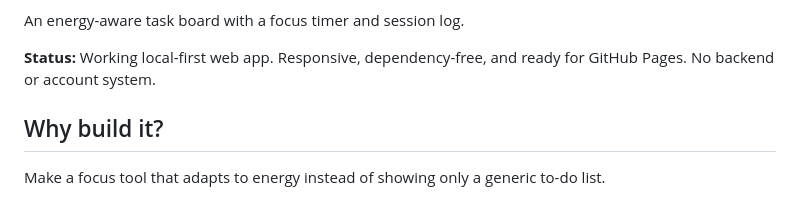
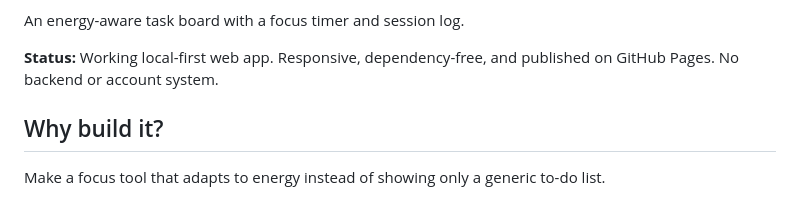
Before and after one commit to K-IT-TECH/focus-orbit, a Markdown page: README.md, the part around one of its changes. Rendered like a GitHub page.

Commit message:
Link the verified live app and clarify release documentation

```diff
--- a/README.md
+++ b/README.md
@@ -5,6 +7,6 @@
 An energy-aware task board with a focus timer and session log.
 
-**Status:** Working local-first web app. Responsive, dependency-free, and ready for GitHub Pages. No backend or account system.
+**Status:** Working local-first web app. Responsive, dependency-free, and published on GitHub Pages. No backend or account system.
 
 ## Why build it?
 
```
Also changed, not shown: other parts of README.md (+2 -1 lines).
